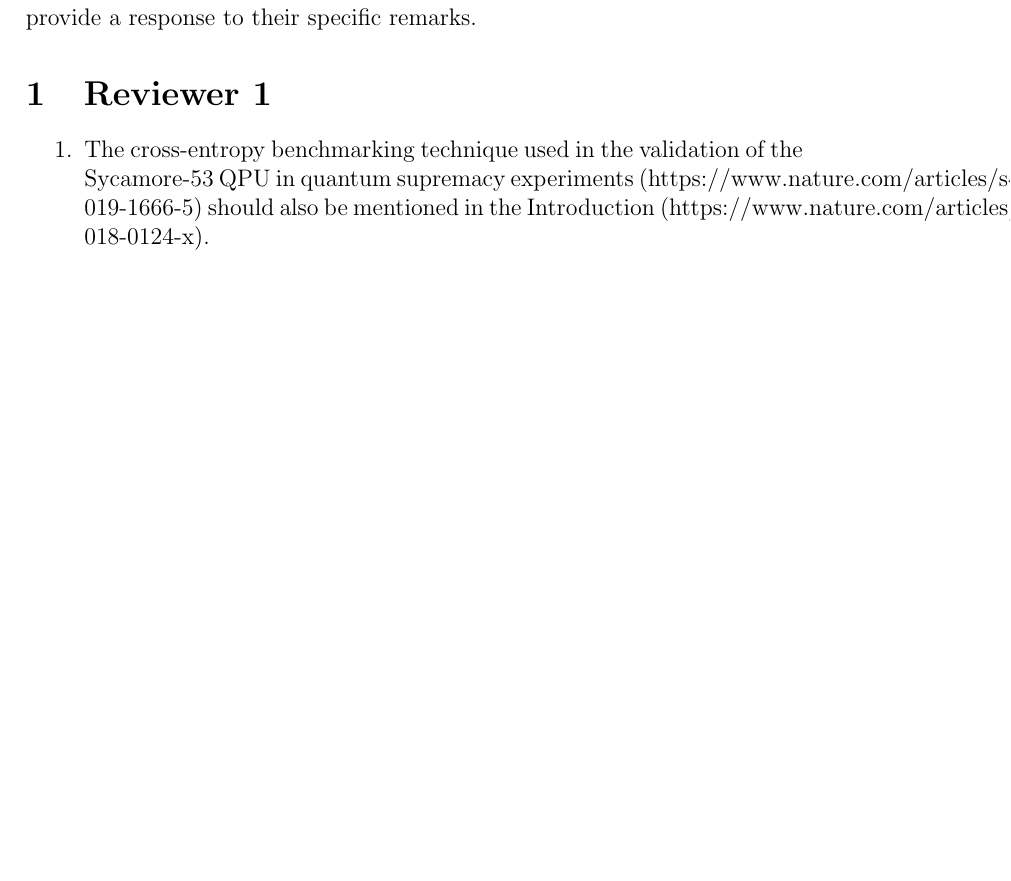
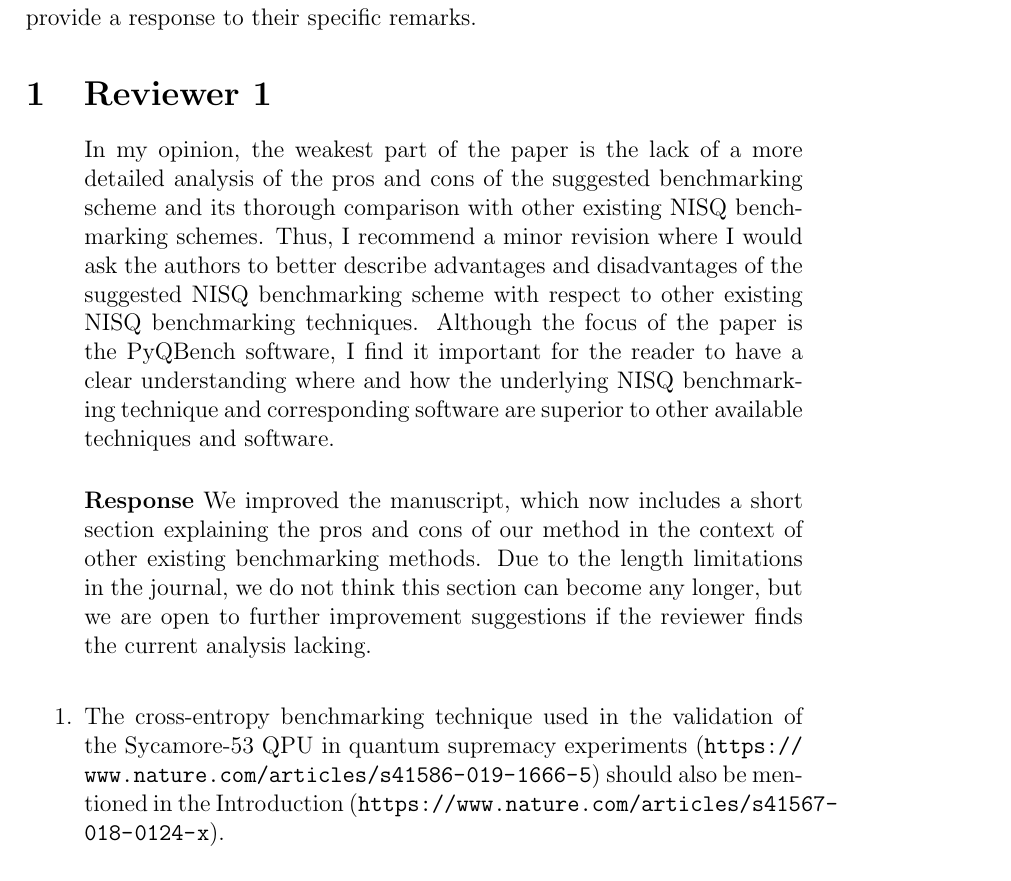
Before and after one commit to iitis/PyQBench-txt, a LaTeX document (reviews/softwarex/reviews_1/response/response.tex): part of the page before the commit and part of page 1 of 2 after it, cut so that both start at the same text, the shorter picture padded with empty space. Compiled offline with pdfLaTeX.

Commit message:
Include response + response url formatting

```diff
--- a/reviews/softwarex/reviews_1/response/response.tex
+++ b/reviews/softwarex/reviews_1/response/response.tex
@@ -1,7 +1,7 @@
 \documentclass[a4paper,12pt]{article}
 \usepackage[utf8]{inputenc}
 \usepackage{enumitem}
-
+\usepackage[hyphens]{url}
 \newcommand{\1}{{\rm 1\hspace{-0.9mm}l}}
 
 \newenvironment{response}{\vspace{1em}\noindent\textbf{Response}}{\vspace{1em}}
@@ -13,9 +13,14 @@ a response to their specific remarks.
 \section{Reviewer 1}
 
 \begin{enumerate}
+  \item[] In my opinion, the weakest part of the paper is the lack of a more detailed analysis of the pros and cons of the suggested benchmarking scheme and its thorough comparison with other existing NISQ benchmarking schemes. Thus, I recommend a minor revision where I would ask the authors to better describe advantages and disadvantages of the suggested NISQ benchmarking scheme with respect to other existing NISQ benchmarking techniques. Although the focus of the paper is the PyQBench software, I find it important for the reader to have a clear understanding where and how the underlying NISQ benchmarking technique and corresponding software are superior to other available techniques and software.
+
+  \begin{response}
+    We improved the manuscript, which now includes a short section explaining the pros and cons of our method in the context of other existing benchmarking methods. Due to the length limitations in the journal, we do not think this section can become any longer, but we are open to further improvement suggestions if the reviewer finds the current analysis lacking.
+  \end{response}
   \item The cross-entropy benchmarking technique used in the validation of the Sycamore-53 QPU in
-    quantum supremacy experiments (https://www.nature.com/articles/s41586-019-1666-5) should also
-    be mentioned in the Introduction (https://www.nature.com/articles/s41567-018-0124-x).
+    quantum supremacy experiments (\url{https://www.nature.com/articles/s41586-019-1666-5}) should also
+    be mentioned in the Introduction (\url{https://www.nature.com/articles/s41567-018-0124-x}).
 
     \begin{response} We modified manuscript to include mention of cross-entropy benchmarking as
       suggested by the referee.
```
